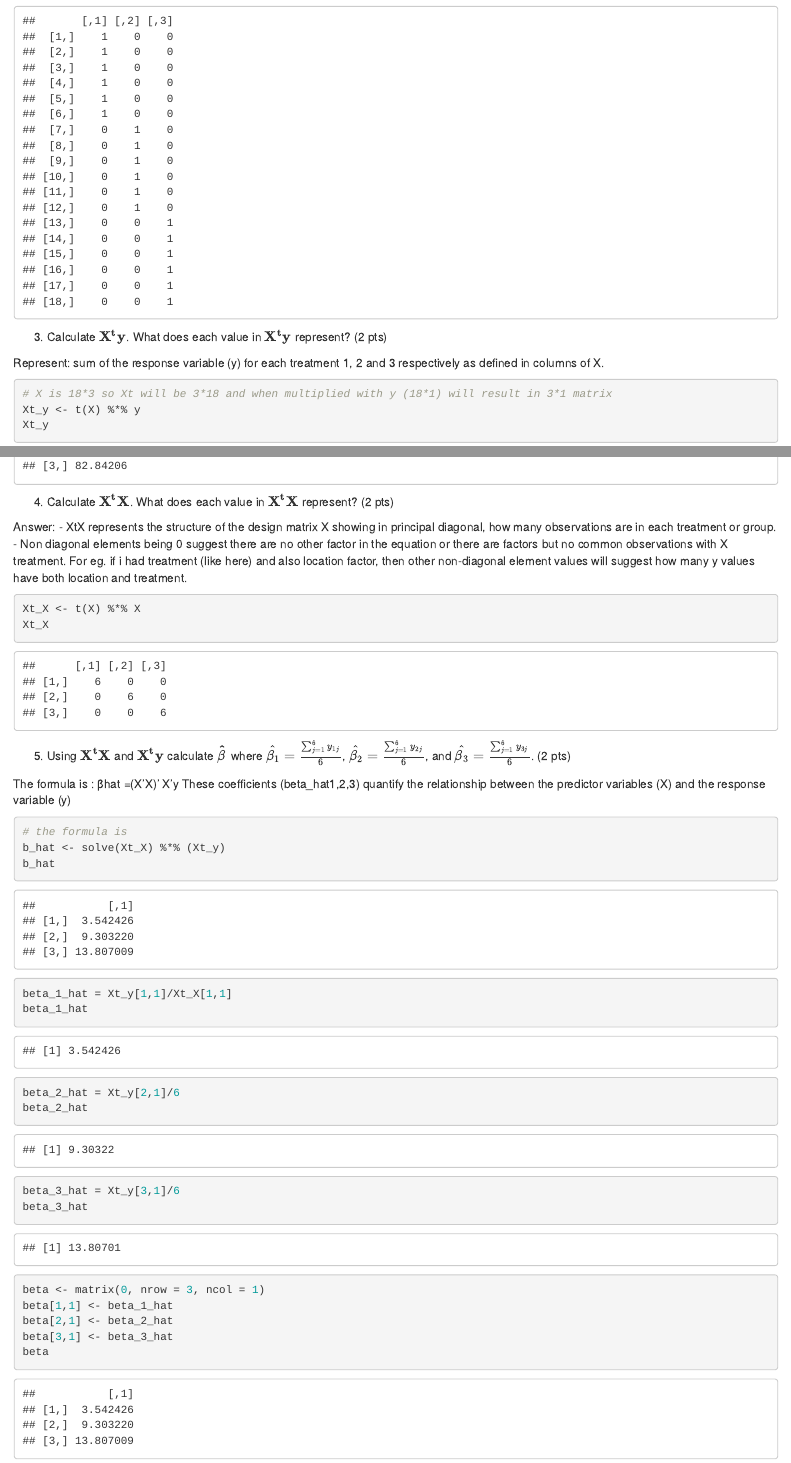
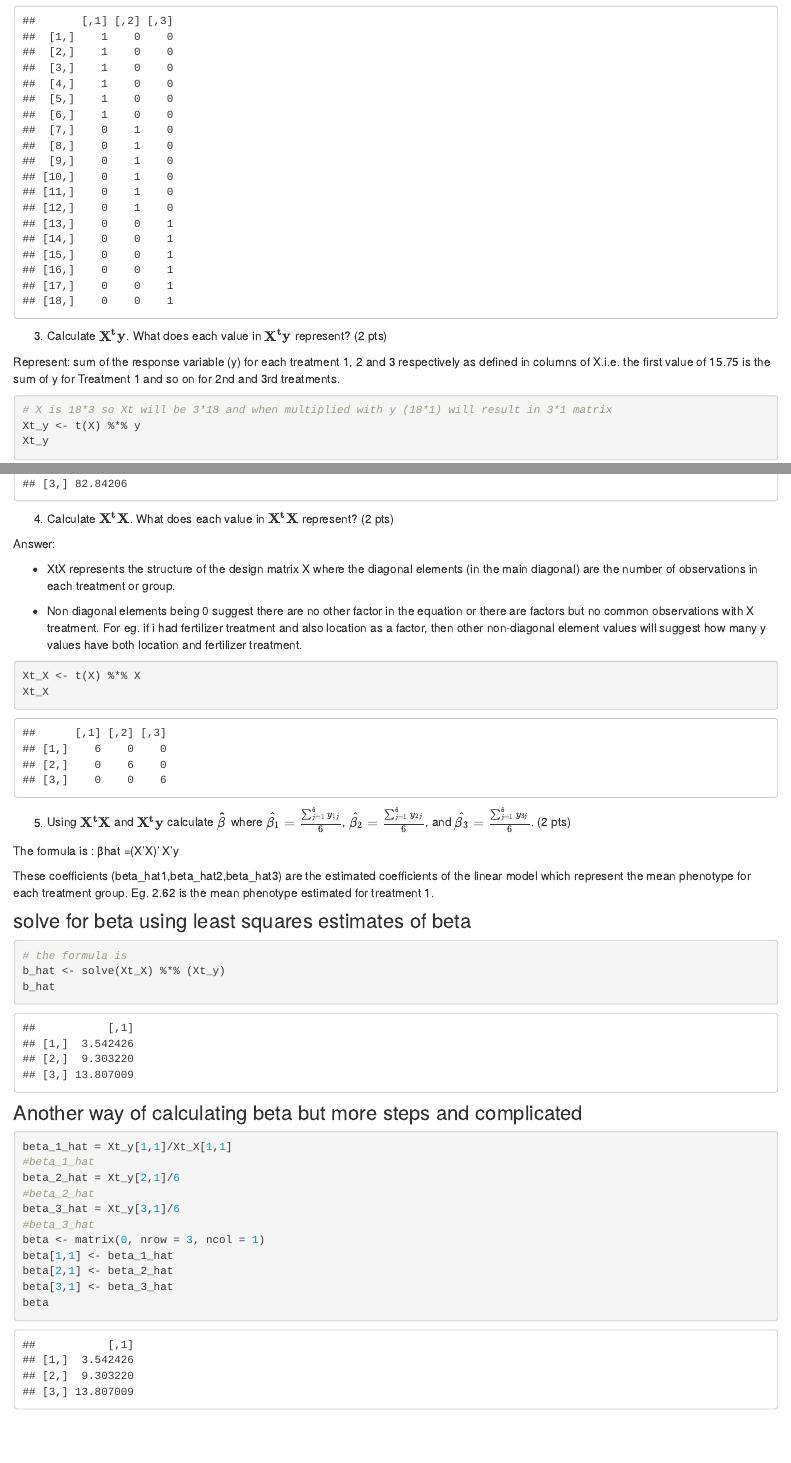
Before and after one commit to dineshghimire01/Labs_7170_workflow, an R Markdown document (analysis/MatrixAlgebra_Lab2.Rmd): the page in a window 1100 px wide, from 6190 px down before the commit and from 6600 px down after it, so that both start at the same text, and a second part further down, joined at a grey line. Rendered offline with R 4.5, knitr and Pandoc, with nearby package versions; code that draws random numbers runs with fixed seeds of ours.

Commit message:
Updated Lab2

````diff
--- a/analysis/MatrixAlgebra_Lab2.Rmd
+++ b/analysis/MatrixAlgebra_Lab2.Rmd
@@ -357,7 +362,7 @@ print(X)
 
 3) Calculate $\mathbf{X^t}\mathbf{y}$. What does each value in $\mathbf{X^t}\mathbf{y}$ represent? (2 pts)
 
-Represent: sum of the response variable (y) for each treatment 1, 2 and 3 respectively as defined in columns of X.
+Represent: sum of the response variable (y) for each treatment 1, 2 and 3 respectively as defined in columns of X.i.e. the first value of 15.75 is the sum of y for Treatment 1 and so on for 2nd and 3rd treatments.
 
 ```{r}
 # X is 18*3 so Xt will be 3*18 and when multiplied with y (18*1) will result in 3*1 matrix
@@ -369,9 +374,11 @@ Xt_y
 4) Calculate $\mathbf{X^t}\mathbf{X}$. What does each value in $\mathbf{X^t}\mathbf{X}$ represent? (2 pts)
 
 Answer:
-- XtX represents the structure of the design matrix X showing in principal diagonal, how many observations are in each treatment or group.
+
+- XtX represents the structure of the design matrix X where the diagonal elements (in the main diagonal) are the number of observations in each treatment or group.
+
 - Non diagonal elements being 0 suggest there are no other factor in the equation or there are factors but no common observations with X treatment.
-For eg. if i had treatment (like here) and also location factor, then other non-diagonal element values will suggest how many y values have both location and treatment.
+For eg. if i had fertilizer treatment and also location as a factor, then other non-diagonal element values will suggest how many y values have both location and fertilizer treatment.
 
 ```{r }
 Xt_X <- t(X) %*% X
@@ -381,7 +388,11 @@ Xt_X
 5) Using $\mathbf{X^t}\mathbf{X}$ and $\mathbf{X^t}\mathbf{y}$ calculate $\mathbf{\hat{\beta}}$ where $\hat{\beta_{1}} = \frac{\sum_{j=1}^{6} y_{1j}}{6}$, $\hat{\beta_{2}} = \frac{\sum_{j=1}^{6} y_{2j}}{6}$, and $\hat{\beta_{3}} = \frac{\sum_{j=1}^{6} y_{3j}}{6}$. (2 pts)
 
 The formula is : βhat =(X'X)' X'y
-These coefficients (beta_hat1,2,3) quantify the relationship between the predictor variables (X) and the response variable (y)
+
+These coefficients (beta_hat1,beta_hat2,beta_hat3) are the estimated coefficients of the linear model which represent the mean phenotype for each treatment group. Eg. 2.62 is the mean phenotype estimated for treatment 1.
+
+
+### solve for beta using least squares estimates of beta
 
 ```{r solve for beta using least squares estimates of beta}
 # the formula is
@@ -389,13 +400,15 @@ b_hat <- solve(Xt_X) %*% (Xt_y)
 b_hat
 ```
 
+### Another way of calculating beta but more steps and complicated
+
 ```{r another way of calculating beta but more steps and complicated}
 beta_1_hat = Xt_y[1,1]/Xt_X[1,1]
-beta_1_hat
+#beta_1_hat
 beta_2_hat = Xt_y[2,1]/6
-beta_2_hat
+#beta_2_hat
 beta_3_hat = Xt_y[3,1]/6
-beta_3_hat
+#beta_3_hat
 beta <- matrix(0, nrow = 3, ncol = 1)
 beta[1,1] <- beta_1_hat
 beta[2,1] <- beta_2_hat
````
Also changed, not shown: analysis/MatrixAlgebra_Lab2.Rmd (7 more changed lines), 1 other file.
